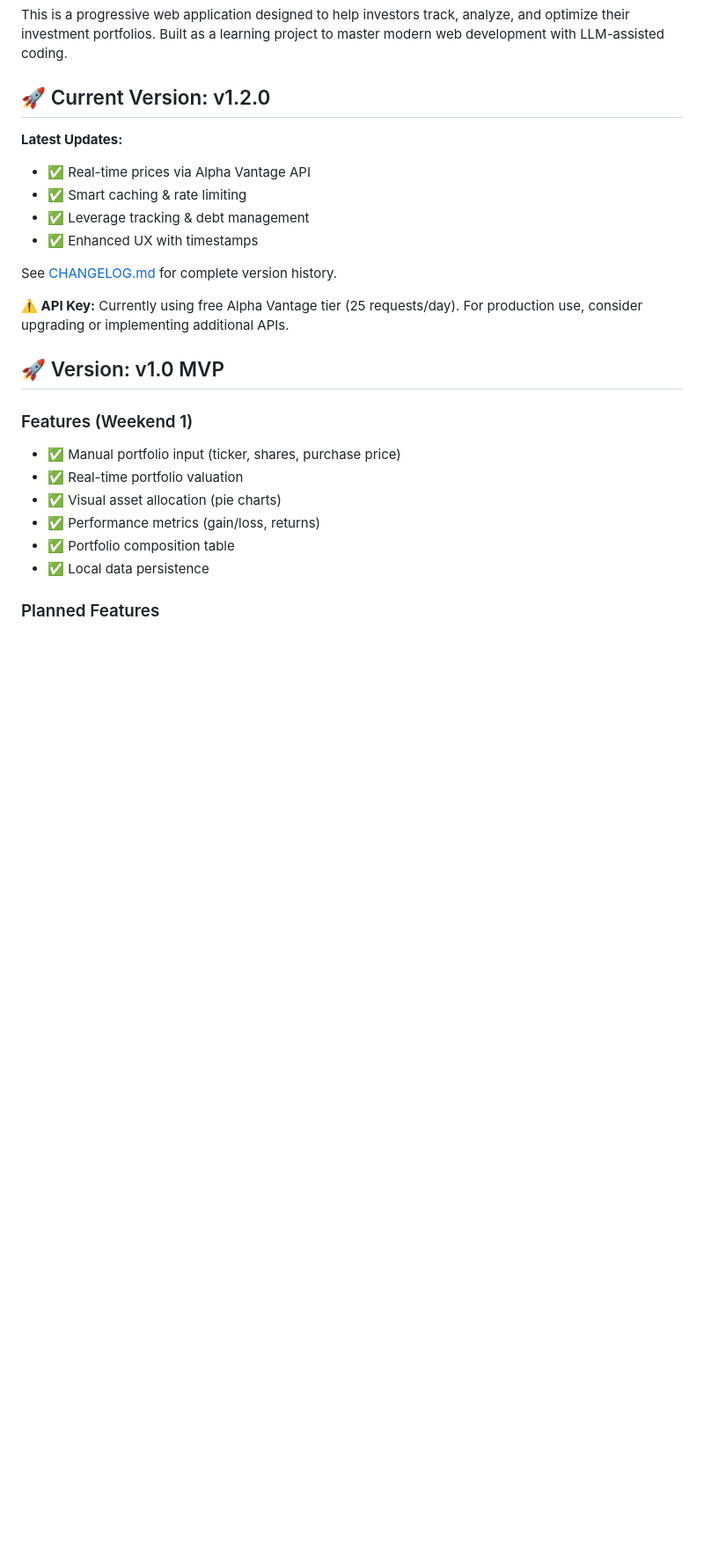
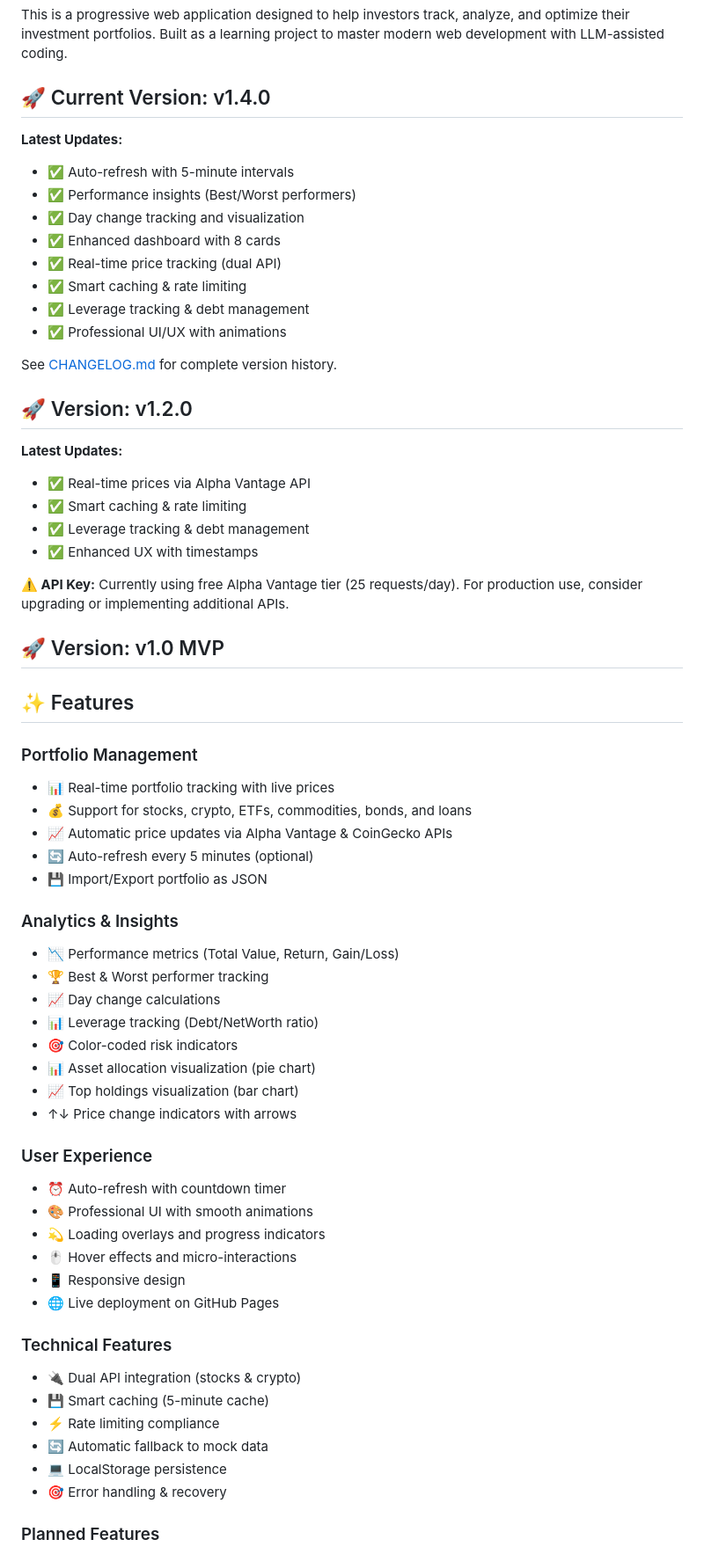
Before and after one commit to jvp1981/portfolio-tracker, a Markdown page: README.md, the part around the change. Shown at 88% size. Rendered like a GitHub page; blank space fills up the shorter version.

Commit message:
Update documentation for v1.4.0 release
Documentation updates:
- Updated CHANGELOG with v1.4.0 features
- Updated README with latest capabilities
- Added auto-refresh documentation
- Added performance insights documentation
- Updated feature list with 8 dashboard cards
- Clarified dual API architecture

Version highlights:
- Auto-refresh functionality
- Performance insights dashboard
- Day change tracking
- Enhanced UX with 8 cards
- Simplified button layout

```diff
--- a/README.md
+++ b/README.md
@@ -6,7 +6,21 @@ A personal investment portfolio tracking dashboard with analytics and AI-powered
 
 This is a progressive web application designed to help investors track, analyze, and optimize their investment portfolios. Built as a learning project to master modern web development with LLM-assisted coding.
 
-## 🚀 Current Version: v1.2.0
+## 🚀 Current Version: v1.4.0
+
+**Latest Updates:**
+- ✅ Auto-refresh with 5-minute intervals
+- ✅ Performance insights (Best/Worst performers)
+- ✅ Day change tracking and visualization
+- ✅ Enhanced dashboard with 8 cards
+- ✅ Real-time price tracking (dual API)
+- ✅ Smart caching & rate limiting
+- ✅ Leverage tracking & debt management
+- ✅ Professional UI/UX with animations
+
+See [CHANGELOG.md](CHANGELOG.md) for complete version history.
+
+## 🚀 Version: v1.2.0
 
 **Latest Updates:**
 - ✅ Real-time prices via Alpha Vantage API
@@ -14,19 +28,44 @@ This is a progressive web application designed to help investors track, analyze,
 - ✅ Leverage tracking & debt management
 - ✅ Enhanced UX with timestamps
 
-See [CHANGELOG.md](CHANGELOG.md) for complete version history.
-
 **⚠️ API Key:** Currently using free Alpha Vantage tier (25 requests/day). For production use, consider upgrading or implementing additional APIs.
 
 ## 🚀 Version: v1.0 MVP
 
-### Features (Weekend 1)
-- ✅ Manual portfolio input (ticker, shares, purchase price)
-- ✅ Real-time portfolio valuation
-- ✅ Visual asset allocation (pie charts)
-- ✅ Performance metrics (gain/loss, returns)
-- ✅ Portfolio composition table
-- ✅ Local data persistence
+## ✨ Features
+
+### Portfolio Management
+- 📊 Real-time portfolio tracking with live prices
+- 💰 Support for stocks, crypto, ETFs, commodities, bonds, and loans
+- 📈 Automatic price updates via Alpha Vantage & CoinGecko APIs
+- 🔄 Auto-refresh every 5 minutes (optional)
+- 💾 Import/Export portfolio as JSON
+
+### Analytics & Insights
+- 📉 Performance metrics (Total Value, Return, Gain/Loss)
+- 🏆 Best & Worst performer tracking
+- 📈 Day change calculations
+- 📊 Leverage tracking (Debt/NetWorth ratio)
+- 🎯 Color-coded risk indicators
+- 📊 Asset allocation visualization (pie chart)
+- 📈 Top holdings visualization (bar chart)
+- ↑↓ Price change indicators with arrows
+
+### User Experience
+- ⏰ Auto-refresh with countdown timer
+- 🎨 Professional UI with smooth animations
+- 💫 Loading overlays and progress indicators
+- 🖱️ Hover effects and micro-interactions
+- 📱 Responsive design
+- 🌐 Live deployment on GitHub Pages
+
+### Technical Features
+- 🔌 Dual API integration (stocks & crypto)
+- 💾 Smart caching (5-minute cache)
+- ⚡ Rate limiting compliance
+- 🔄 Automatic fallback to mock data
+- 💻 LocalStorage persistence
+- 🎯 Error handling & recovery
 
 ### Planned Features
 - 🔄 Real-time price API integration
```
Also changed, not shown: CHANGELOG.md (+20 -0 lines).
